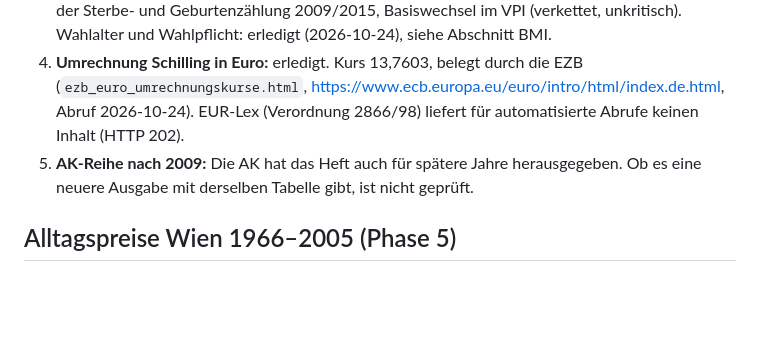
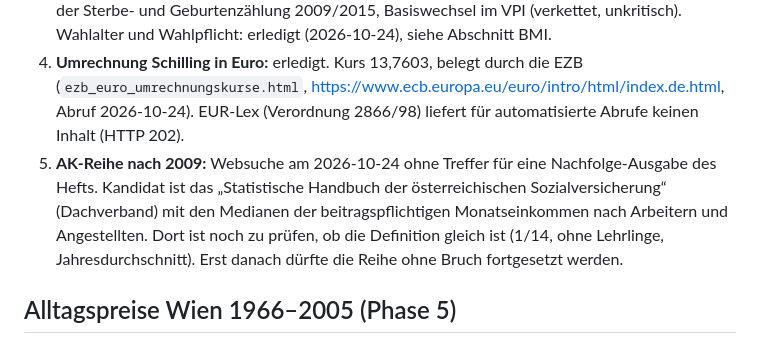
Before and after one commit to milanradisavljevic/mit25, a Markdown page: data/SOURCES.md, the part around the change. GitHub-like rendering; blank space fills up the shorter version.

Commit message:
SOURCES: Stand AK-Reihe nach 2009 dokumentiert
Co-Authored-By: Claude Opus 5.5 <noreply@anthropic.com>

```diff
--- a/data/SOURCES.md
+++ b/data/SOURCES.md
@@ -168,7 +168,7 @@ Eigenschaften der Quelle:
 2. **Fertilität 1951–1960** (zurückgestellt): Kandidat ist die Human Fertility Database (humanfertility.org). Download nur nach kostenloser Registrierung, also manuell. Noch nicht geprüft.
 3. **Methodenbrüche** müssen im Frontend erwähnt werden: gerundete Werte vor 2004, Erweiterung der Sterbe- und Geburtenzählung 2009/2015, Basiswechsel im VPI (verkettet, unkritisch). Wahlalter und Wahlpflicht: erledigt (2026-10-24), siehe Abschnitt BMI.
 4. **Umrechnung Schilling in Euro:** erledigt. Kurs 13,7603, belegt durch die EZB (`ezb_euro_umrechnungskurse.html`, https://www.ecb.europa.eu/euro/intro/html/index.de.html, Abruf 2026-10-24). EUR-Lex (Verordnung 2866/98) liefert für automatisierte Abrufe keinen Inhalt (HTTP 202).
-5. **AK-Reihe nach 2009:** Die AK hat das Heft auch für spätere Jahre herausgegeben. Ob es eine neuere Ausgabe mit derselben Tabelle gibt, ist nicht geprüft.
+5. **AK-Reihe nach 2009:** Websuche am 2026-10-24 ohne Treffer für eine Nachfolge-Ausgabe des Hefts. Kandidat ist das „Statistische Handbuch der österreichischen Sozialversicherung“ (Dachverband) mit den Medianen der beitragspflichtigen Monatseinkommen nach Arbeitern und Angestellten. Dort ist noch zu prüfen, ob die Definition gleich ist (1/14, ohne Lehrlinge, Jahresdurchschnitt). Erst danach dürfte die Reihe ohne Bruch fortgesetzt werden.
 
 ## Alltagspreise Wien 1966–2005 (Phase 5)
 
```
